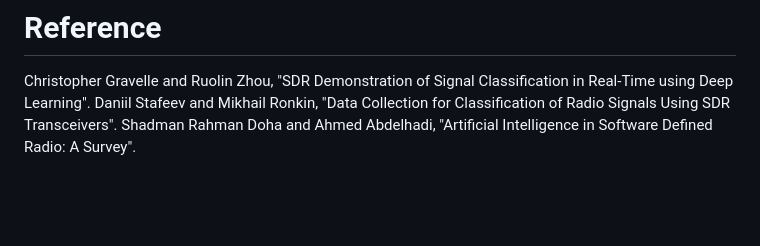
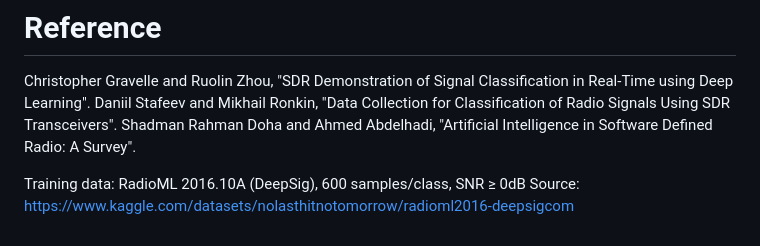
Before and after one commit to aahana-n/Classifying-RF-Signals-using-AI--MATLAB-submission-Aahana-N-, a Markdown page: README.md, the part around the change. GitHub-like rendering; blank space fills up the shorter version.

```diff
--- a/README.md
+++ b/README.md
@@ -36,3 +36,6 @@ The RFClassify web dashboard provides an interactive workspace for validating re
 Christopher Gravelle and Ruolin Zhou, "SDR Demonstration of Signal Classification in Real-Time using Deep Learning".
 Daniil Stafeev and Mikhail Ronkin, "Data Collection for Classification of Radio Signals Using SDR Transceivers".
 Shadman Rahman Doha and Ahmed Abdelhadi, "Artificial Intelligence in Software Defined Radio: A Survey".
+
+Training data: RadioML 2016.10A (DeepSig), 600 samples/class, SNR ≥ 0dB
+Source: https://www.kaggle.com/datasets/nolasthitnotomorrow/radioml2016-deepsigcom
```
